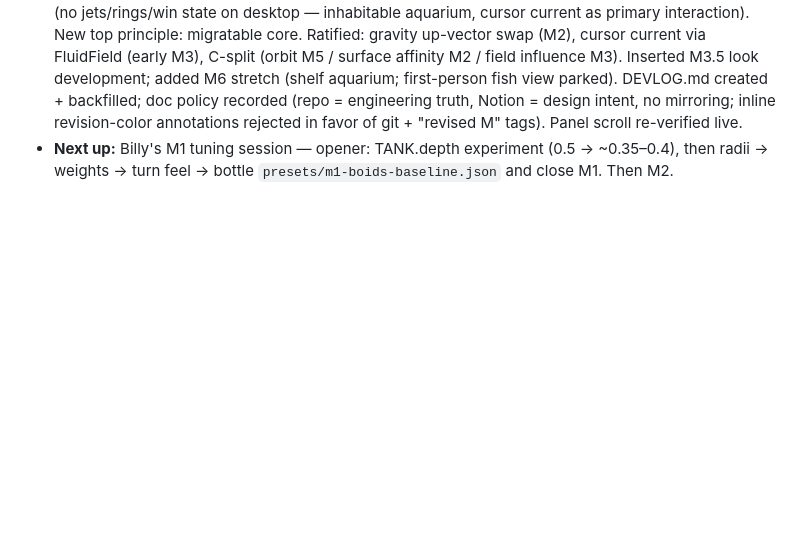
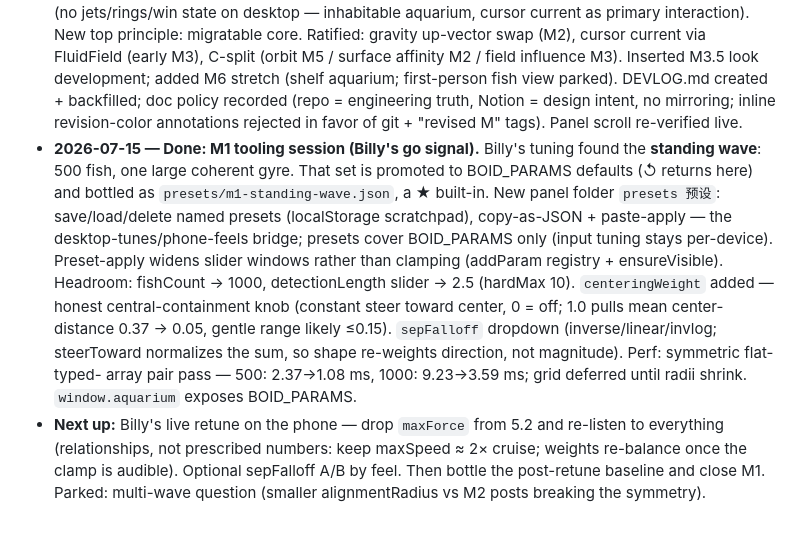
Before and after one commit to BillyAshlet/boid-aquarium, a Markdown page: CLAUDE.md, the part around the change. Rendered like a GitHub page; blank space fills up the shorter version.

Commit message:
Session close: CLAUDE.md current state + DEVLOG for the tooling session
Co-Authored-By: Claude Fable 5 <noreply@anthropic.com>

```diff
--- a/CLAUDE.md
+++ b/CLAUDE.md
@@ -256,6 +256,26 @@ This file is the engineering source of truth; if they conflict, this file wins.
   doc policy recorded (repo = engineering truth, Notion = design
   intent, no mirroring; inline revision-color annotations rejected in
   favor of git + "revised M<n>" tags). Panel scroll re-verified live.
-- **Next up:** Billy's M1 tuning session — opener: TANK.depth
-  experiment (0.5 → ~0.35–0.4), then radii → weights → turn feel →
-  bottle `presets/m1-boids-baseline.json` and close M1. Then M2.
+- **2026-07-15 — Done: M1 tooling session (Billy's go signal).**
+  Billy's tuning found the **standing wave**: 500 fish, one large
+  coherent gyre. That set is promoted to BOID_PARAMS defaults (↺
+  returns here) and bottled as `presets/m1-standing-wave.json`, a ★
+  built-in. New panel folder `presets 预设`: save/load/delete named
+  presets (localStorage scratchpad), copy-as-JSON + paste-apply — the
+  desktop-tunes/phone-feels bridge; presets cover BOID_PARAMS only
+  (input tuning stays per-device). Preset-apply widens slider windows
+  rather than clamping (addParam registry + ensureVisible). Headroom:
+  fishCount → 1000, detectionLength slider → 2.5 (hardMax 10).
+  `centeringWeight` added — honest central-containment knob (constant
+  steer toward center, 0 = off; 1.0 pulls mean center-distance 0.37 →
+  0.05, gentle range likely ≤0.15). `sepFalloff` dropdown
+  (inverse/linear/invlog; steerToward normalizes the sum, so shape
+  re-weights direction, not magnitude). Perf: symmetric flat-typed-
+  array pair pass — 500: 2.37→1.08 ms, 1000: 9.23→3.59 ms; grid
+  deferred until radii shrink. `window.aquarium` exposes BOID_PARAMS.
+- **Next up:** Billy's live retune on the phone — drop `maxForce` from
+  5.2 and re-listen to everything (relationships, not prescribed
+  numbers: keep maxSpeed ≈ 2× cruise; weights re-balance once the
+  clamp is audible). Optional sepFalloff A/B by feel. Then bottle the
+  post-retune baseline and close M1. Parked: multi-wave question
+  (smaller alignmentRadius vs M2 posts breaking the symmetry).
```
Also changed, not shown: DEVLOG.md (+22 -0 lines).
